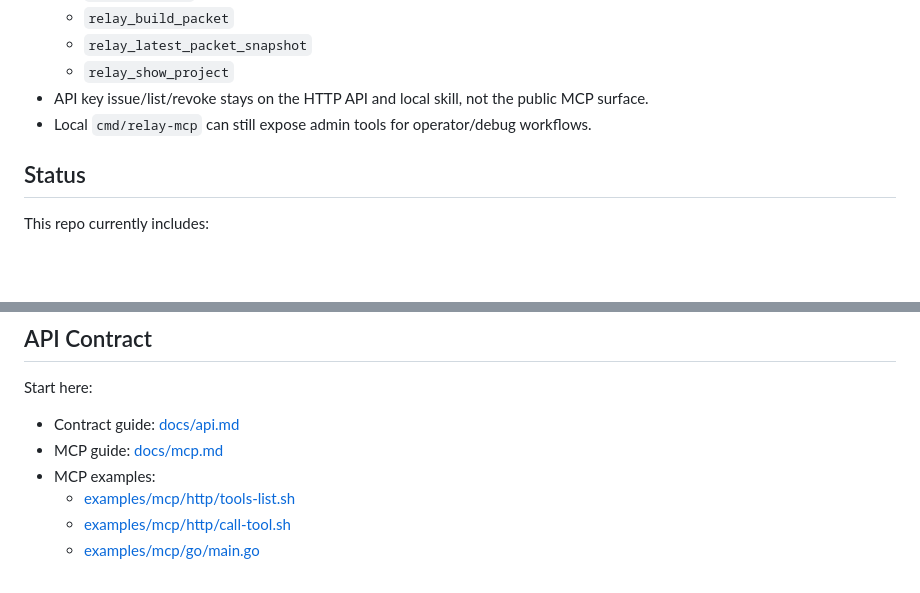
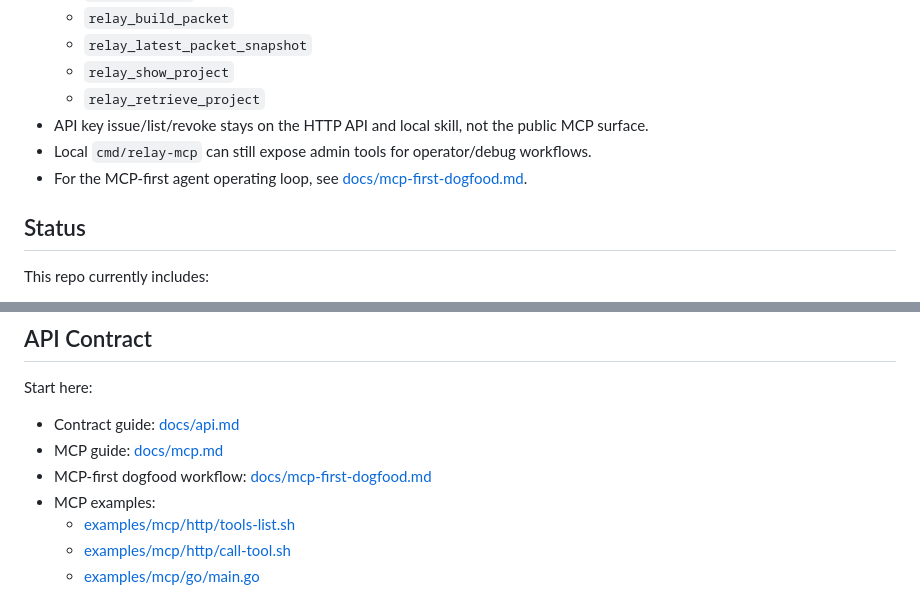
Before and after one commit to 4GLY/relay, a Markdown page: README.md, 2 parts joined by grey strips. Rendered like a GitHub page; blank space fills up the shorter version.

Commit message:
docs: document MCP-first dogfood workflow

```diff
--- a/README.md
+++ b/README.md
@@ -62,8 +62,10 @@ Notes:
   - `relay_build_packet`
   - `relay_latest_packet_snapshot`
   - `relay_show_project`
+  - `relay_retrieve_project`
 - API key issue/list/revoke stays on the HTTP API and local skill, not the public MCP surface.
 - Local `cmd/relay-mcp` can still expose admin tools for operator/debug workflows.
+- For the MCP-first agent operating loop, see [docs/mcp-first-dogfood.md](docs/mcp-first-dogfood.md).
 
 ## Status
 
@@ -82,6 +84,7 @@ Start here:
 
 - Contract guide: [docs/api.md](docs/api.md)
 - MCP guide: [docs/mcp.md](docs/mcp.md)
+- MCP-first dogfood workflow: [docs/mcp-first-dogfood.md](docs/mcp-first-dogfood.md)
 - MCP examples:
   - [examples/mcp/http/tools-list.sh](examples/mcp/http/tools-list.sh)
   - [examples/mcp/http/call-tool.sh](examples/mcp/http/call-tool.sh)
```
Also changed, not shown: docs/mcp-first-dogfood.md (added, +121 -0 lines), docs/mcp.md (+3 -0 lines).
